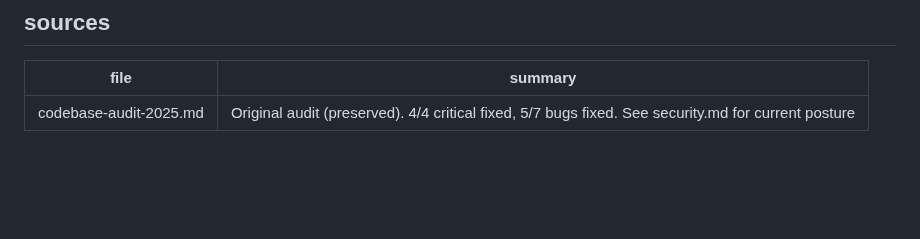
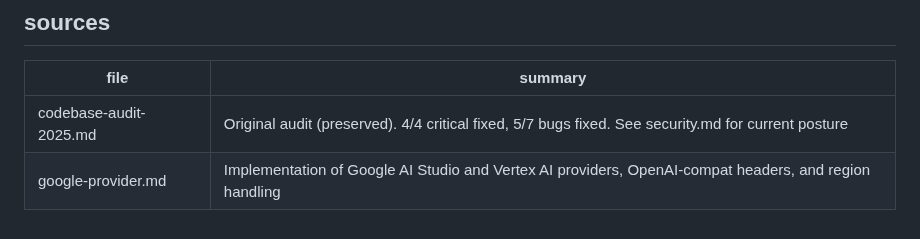
Before and after one commit to hangsiahong/mix-coding-agent, a Markdown page: memorybank/index.md, the part around the change. GitHub-like rendering; blank space fills up the shorter version.

Commit message:
agent: edit index.md

```diff
--- a/memorybank/index.md
+++ b/memorybank/index.md
@@ -43,3 +43,4 @@ Update this file after every ingest or new page created.
 | file | summary |
 |---|---|
 | codebase-audit-2025.md | Original audit (preserved). 4/4 critical fixed, 5/7 bugs fixed. See security.md for current posture |
+| google-provider.md | Implementation of Google AI Studio and Vertex AI providers, OpenAI-compat headers, and region handling |
```
